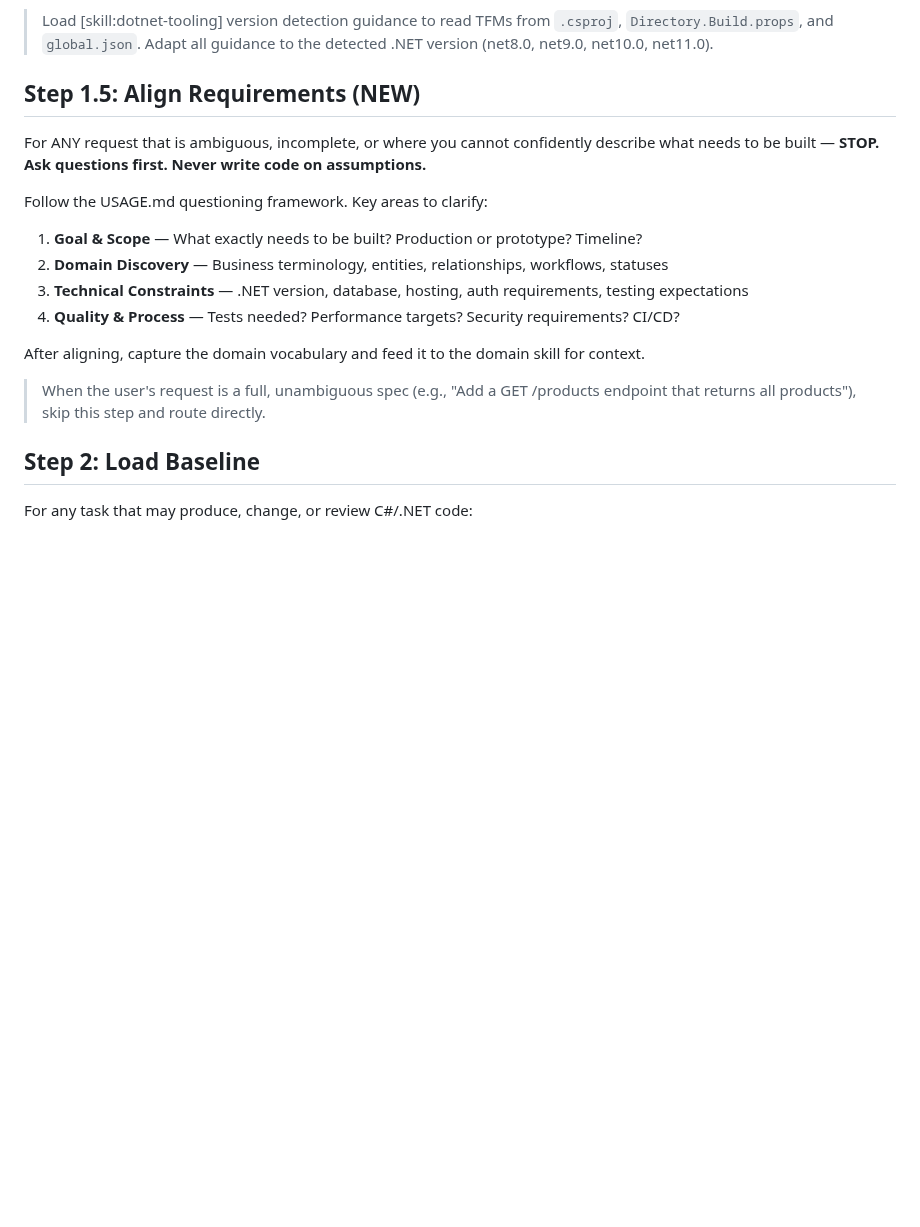
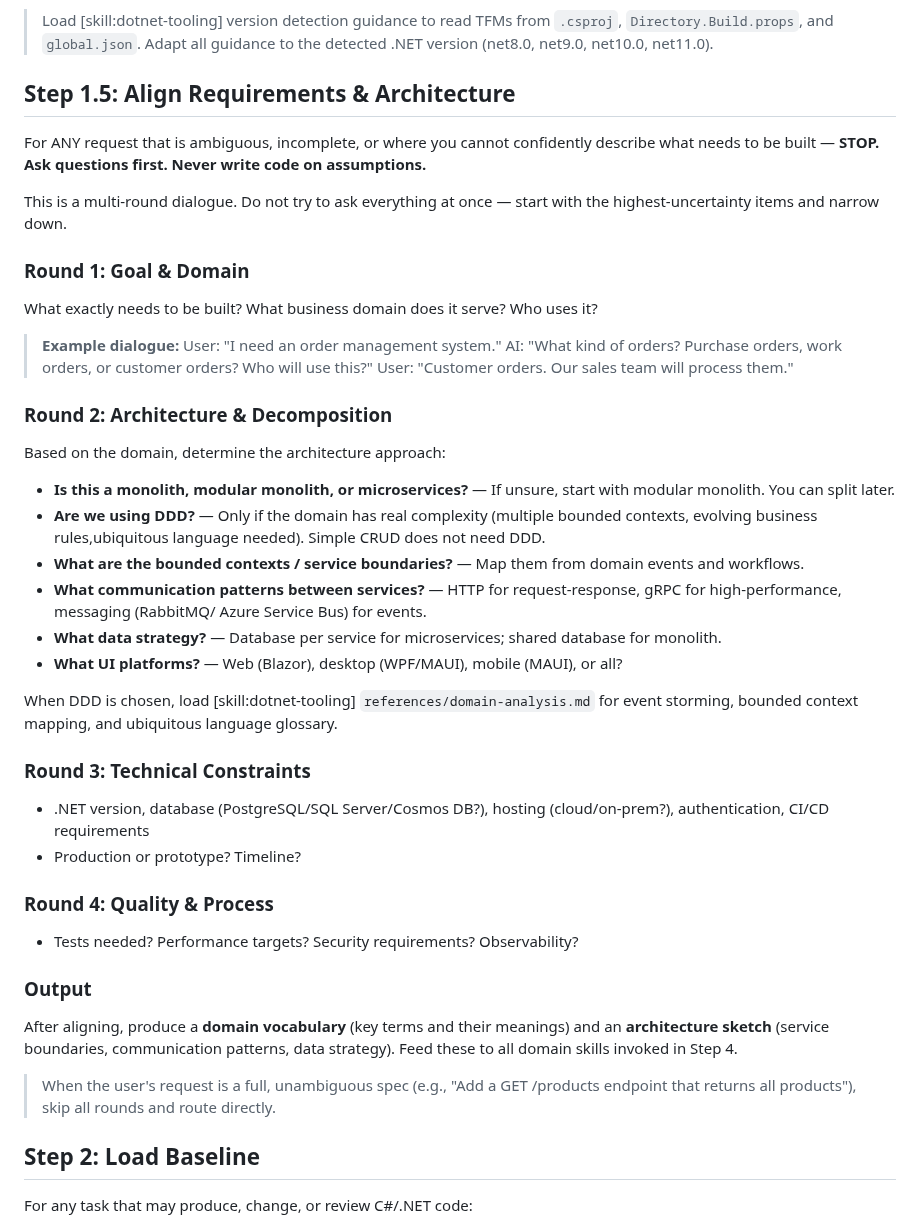
Before and after one commit to YataoFeng/dotnet-artisan, a Markdown page: skills/dotnet-advisor/SKILL.md, the part around the change. Rendered like a GitHub page; blank space fills up the shorter version.

```diff
--- a/skills/dotnet-advisor/SKILL.md
+++ b/skills/dotnet-advisor/SKILL.md
@@ -29,20 +29,48 @@ Before any .NET guidance, determine the project's target framework:
 
 > Load [skill:dotnet-tooling] version detection guidance to read TFMs from `.csproj`, `Directory.Build.props`, and `global.json`. Adapt all guidance to the detected .NET version (net8.0, net9.0, net10.0, net11.0).
 
-## Step 1.5: Align Requirements (NEW)
+## Step 1.5: Align Requirements & Architecture
 
 For ANY request that is ambiguous, incomplete, or where you cannot confidently describe what needs to be built — **STOP. Ask questions first. Never write code on assumptions.**
 
-Follow the USAGE.md questioning framework. Key areas to clarify:
+This is a multi-round dialogue. Do not try to ask everything at once — start with the highest-uncertainty items and narrow down.
 
-1. **Goal & Scope** — What exactly needs to be built? Production or prototype? Timeline?
-2. **Domain Discovery** — Business terminology, entities, relationships, workflows, statuses
-3. **Technical Constraints** — .NET version, database, hosting, auth requirements, testing expectations
-4. **Quality & Process** — Tests needed? Performance targets? Security requirements? CI/CD?
+### Round 1: Goal & Domain
 
-After aligning, capture the domain vocabulary and feed it to the domain skill for context.
+What exactly needs to be built? What business domain does it serve? Who uses it?
 
-> When the user's request is a full, unambiguous spec (e.g., "Add a GET /products endpoint that returns all products"), skip this step and route directly.
+> **Example dialogue:**
+> User: "I need an order management system."
+> AI: "What kind of orders? Purchase orders, work orders, or customer orders? Who will use this?"
+> User: "Customer orders. Our sales team will process them."
+
+### Round 2: Architecture & Decomposition
+
+Based on the domain, determine the architecture approach:
+
+- **Is this a monolith, modular monolith, or microservices?** — If unsure, start with modular monolith. You can split later.
+- **Are we using DDD?** — Only if the domain has real complexity (multiple bounded contexts, evolving business rules,ubiquitous language needed). Simple CRUD does not need DDD.
+- **What are the bounded contexts / service boundaries?** — Map them from domain events and workflows.
+- **What communication patterns between services?** — HTTP for request-response, gRPC for high-performance, messaging (RabbitMQ/ Azure Service Bus) for events.
+- **What data strategy?** — Database per service for microservices; shared database for monolith.
+- **What UI platforms?** — Web (Blazor), desktop (WPF/MAUI), mobile (MAUI), or all?
+
+When DDD is chosen, load [skill:dotnet-tooling] `references/domain-analysis.md` for event storming, bounded context mapping, and ubiquitous language glossary.
+
+### Round 3: Technical Constraints
+
+- .NET version, database (PostgreSQL/SQL Server/Cosmos DB?), hosting (cloud/on-prem?), authentication, CI/CD requirements
+- Production or prototype? Timeline?
+
+### Round 4: Quality & Process
+
+- Tests needed? Performance targets? Security requirements? Observability?
+
+### Output
+
+After aligning, produce a **domain vocabulary** (key terms and their meanings) and an **architecture sketch** (service boundaries, communication patterns, data strategy). Feed these to all domain skills invoked in Step 4.
+
+> When the user's request is a full, unambiguous spec (e.g., "Add a GET /products endpoint that returns all products"), skip all rounds and route directly.
 
 ## Step 2: Load Baseline
 
```
Also changed, not shown: README.en.md (+49 -9 lines), README.md (+20 -9 lines).
